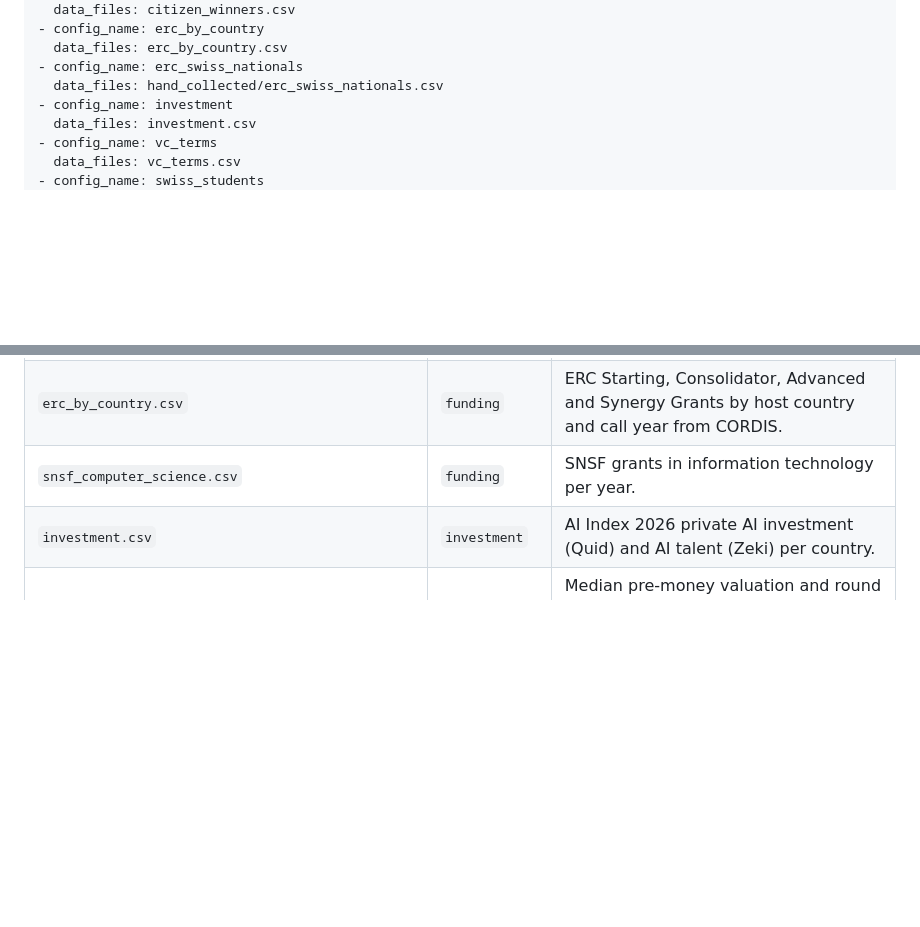
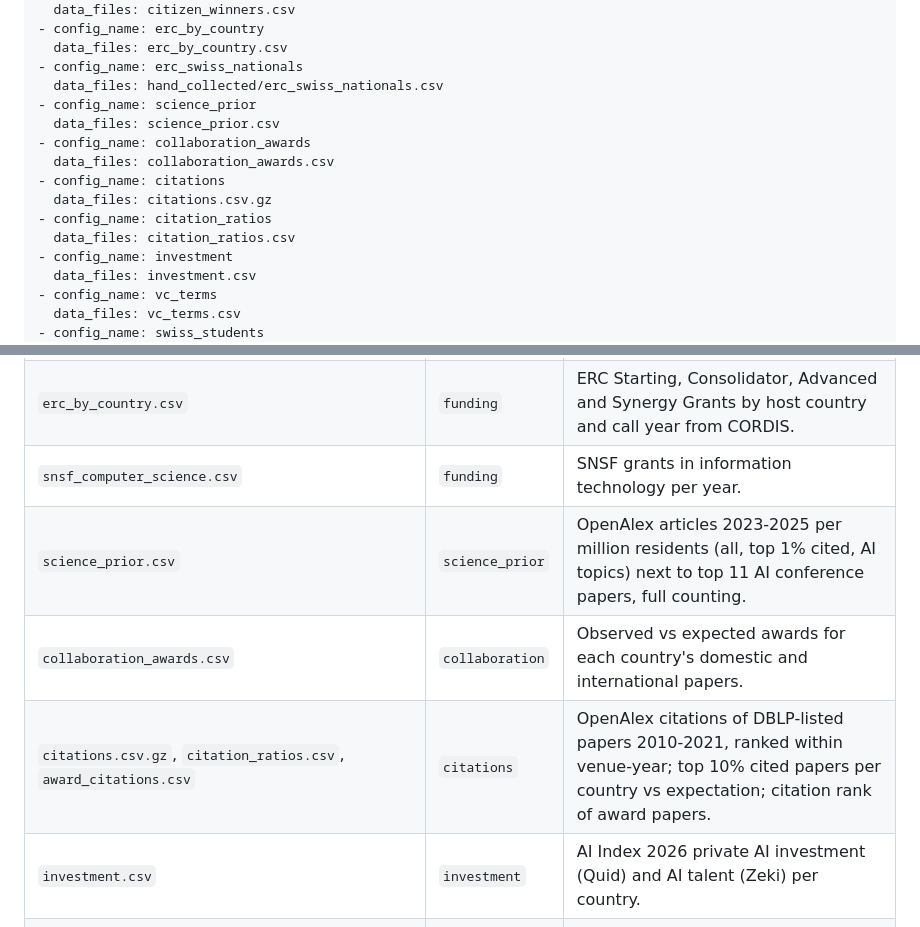
Before and after one commit to JoelNiklaus/swiss-ai-research, a Markdown page: data/README.md, 2 parts joined by grey strips. Rendered like a GitHub page; blank space fills up the shorter version.

```diff
--- a/data/README.md
+++ b/data/README.md
@@ -30,6 +30,14 @@ configs:
   data_files: erc_by_country.csv
 - config_name: erc_swiss_nationals
   data_files: hand_collected/erc_swiss_nationals.csv
+- config_name: science_prior
+  data_files: science_prior.csv
+- config_name: collaboration_awards
+  data_files: collaboration_awards.csv
+- config_name: citations
+  data_files: citations.csv.gz
+- config_name: citation_ratios
+  data_files: citation_ratios.csv
 - config_name: investment
   data_files: investment.csv
 - config_name: vc_terms
@@ -67,6 +75,9 @@ Data behind the blog post ["Switzerland Does Top AI Research, but Too Little of
 | `papercopilot_crosscheck.csv`, `papercopilot_countries.csv` | `crosscheck` | Pipeline country shares next to Paper Copilot's independent affiliation data for ICLR, ICML and NeurIPS 2023-2025. |
 | `erc_by_country.csv` | `funding` | ERC Starting, Consolidator, Advanced and Synergy Grants by host country and call year from CORDIS. |
 | `snsf_computer_science.csv` | `funding` | SNSF grants in information technology per year. |
+| `science_prior.csv` | `science_prior` | OpenAlex articles 2023-2025 per million residents (all, top 1% cited, AI topics) next to top 11 AI conference papers, full counting. |
+| `collaboration_awards.csv` | `collaboration` | Observed vs expected awards for each country's domestic and international papers. |
+| `citations.csv.gz`, `citation_ratios.csv`, `award_citations.csv` | `citations` | OpenAlex citations of DBLP-listed papers 2010-2021, ranked within venue-year; top 10% cited papers per country vs expectation; citation rank of award papers. |
 | `investment.csv` | `investment` | AI Index 2026 private AI investment (Quid) and AI talent (Zeki) per country. |
 | `vc_terms.csv` | `vc_terms` | Median pre-money valuation and round size by stage in Europe (including Switzerland) and the US in 2025, with the implied share of the company sold. |
 | `citizenship_funnel.csv`, `doctoral_mobility.csv` | `citizenship` | BFS students and staff in the exact sciences by level and citizenship; OECD internationally mobile doctoral students. |
```
Also changed, not shown: README.md (+3 -0 lines), blog/swiss-ai-research.md (+13 -5 lines), blog/figures/transfer.png, 12 other files.
